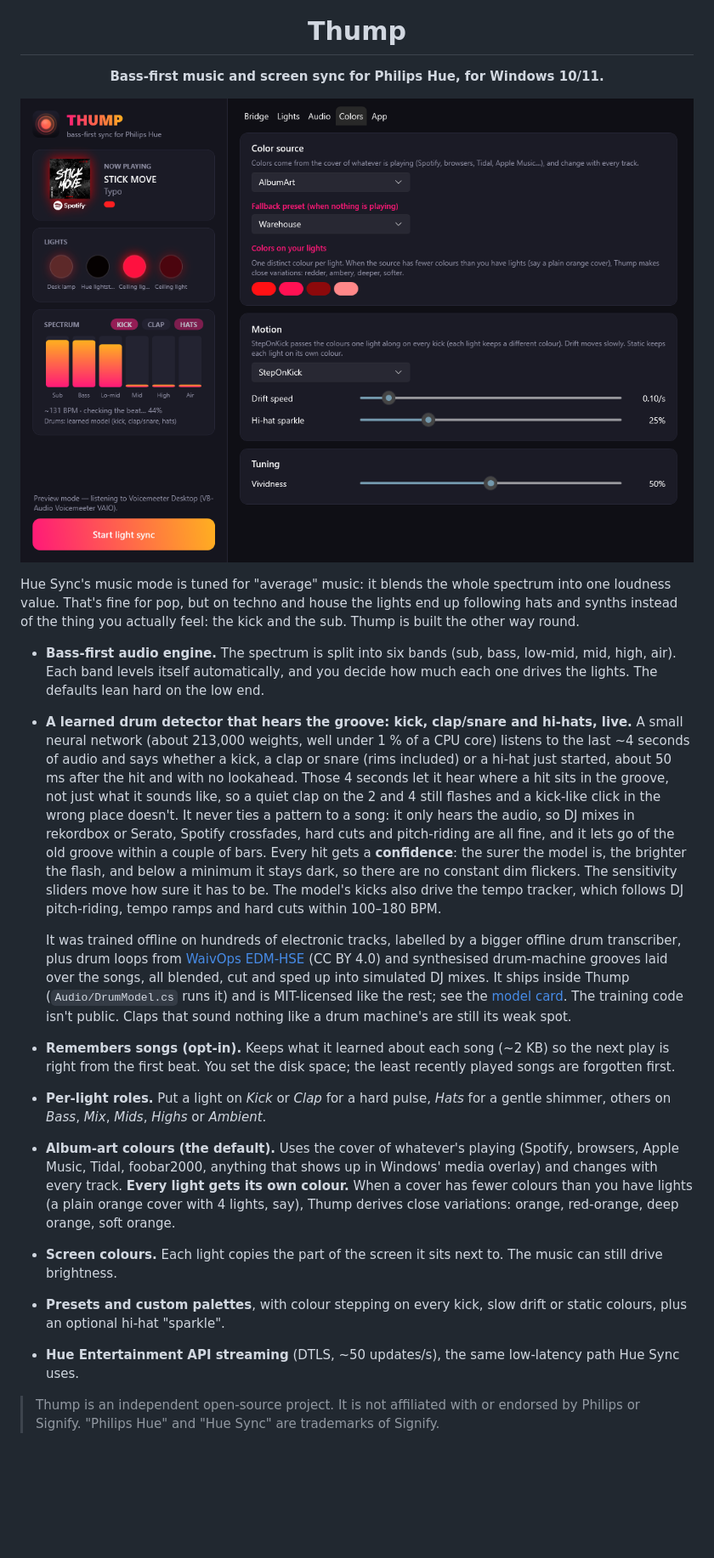
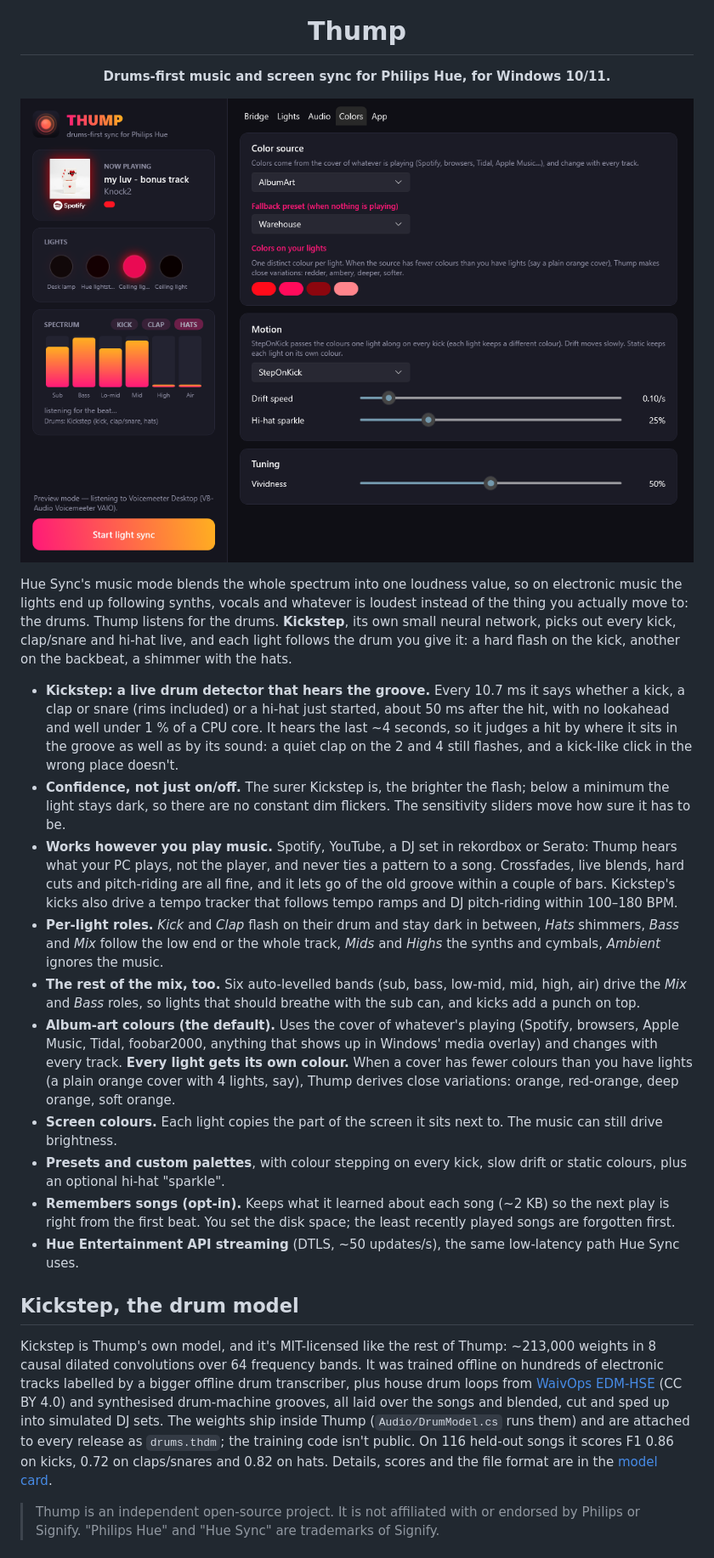
Before and after one commit to Lancito01/thump, a Markdown page: README.md, the part around one of its changes. Shown at 85% size. GitHub-like rendering; pictures changed too: docs/screenshot-colors.png; blank space fills up the shorter version.

Commit message:
Drums-first: name the model Kickstep, README rewritten around it
The README leads with the drums instead of the bass: Kickstep, what it hears, that it
works with any player or DJ software, then the bands as "the rest of the mix", and a
section on the model itself. The model card moves to docs/KICKSTEP.md. App subtitle,
Audio tab and live panel say drums-first / Kickstep; new screenshot to match.

Co-Authored-By: Claude Opus 5.5 <noreply@anthropic.com>

```diff
--- a/README.md
+++ b/README.md
@@ -2,36 +2,29 @@
 
 <h1 align="center">Thump</h1>
 
-<p align="center"><b>Bass-first music and screen sync for Philips Hue, for Windows 10/11.</b></p>
+<p align="center"><b>Drums-first music and screen sync for Philips Hue, for Windows 10/11.</b></p>
 
 <p align="center"><img src="docs/screenshot-colors.png" width="820" alt="Thump: album-art colours spread across four lights, live spectrum and the KICK, CLAP and HATS indicators"></p>
 
-Hue Sync's music mode is tuned for "average" music: it blends the whole spectrum into one loudness value. That's
-fine for pop, but on techno and house the lights end up following hats and synths instead of the thing you actually
-feel: the kick and the sub. Thump is built the other way round.
+Hue Sync's music mode blends the whole spectrum into one loudness value, so on electronic music the lights end up
+following synths, vocals and whatever is loudest instead of the thing you actually move to: the drums. Thump listens
+for the drums. **Kickstep**, its own small neural network, picks out every kick, clap/snare and hi-hat live, and each
+light follows the drum you give it: a hard flash on the kick, another on the backbeat, a shimmer with the hats.
 
-- **Bass-first audio engine.** The spectrum is split into six bands (sub, bass, low-mid, mid, high, air). Each band
-  levels itself automatically, and you decide how much each one drives the lights. The defaults lean hard on the low end.
-- **A learned drum detector that hears the groove: kick, clap/snare and hi-hats, live.** A small neural network
-  (about 213,000 weights, well under 1 % of a CPU core) listens to the last ~4 seconds of audio and says whether a
-  kick, a clap or snare (rims included) or a hi-hat just started, about 50 ms after the hit and with no lookahead.
-  Those 4 seconds let it hear where a hit sits in the groove, not just what it sounds like, so a quiet clap on the
-  2 and 4 still flashes and a kick-like click in the wrong place doesn't. It never ties a pattern to a song: it only
-  hears the audio, so DJ mixes in rekordbox or Serato, Spotify crossfades, hard cuts and pitch-riding are all fine,
-  and it lets go of the old groove within a couple of bars. Every hit gets a
-  **confidence**: the surer the model is, the brighter the flash, and below a minimum it stays dark, so there are no
-  constant dim flickers. The sensitivity sliders move how sure it has to be. The model's kicks also drive the tempo
-  tracker, which follows DJ pitch-riding, tempo ramps and hard cuts within 100–180 BPM.
-
-  It was trained offline on hundreds of electronic tracks, labelled by a bigger offline drum transcriber, plus drum
-  loops from [WaivOps EDM-HSE](https://doi.org/10.5281/zenodo.13769544) (CC BY 4.0) and synthesised drum-machine
-  grooves laid over the songs, all blended, cut and sped up into simulated DJ mixes. It ships inside Thump (`Audio/DrumModel.cs` runs it) and is MIT-licensed like the
-  rest; see the [model card](docs/DRUM_MODEL.md). The training code isn't public.
-  Claps that sound nothing like a drum machine's are still its weak spot.
-- **Remembers songs (opt-in).** Keeps what it learned about each song (~2 KB) so the next play is right from the first
-  beat. You set the disk space; the least recently played songs are forgotten first.
-- **Per-light roles.** Put a light on *Kick* or *Clap* for a hard pulse, *Hats* for a gentle shimmer, others on
-  *Bass*, *Mix*, *Mids*, *Highs* or *Ambient*.
+- **Kickstep: a live drum detector that hears the groove.** Every 10.7 ms it says whether a kick, a clap or snare
+  (rims included) or a hi-hat just started, about 50 ms after the hit, with no lookahead and well under 1 % of a CPU
+  core. It hears the last ~4 seconds, so it judges a hit by where it sits in the groove as well as by its sound: a
+  quiet clap on the 2 and 4 still flashes, and a kick-like click in the wrong place doesn't.
+- **Confidence, not just on/off.** The surer Kickstep is, the brighter the flash; below a minimum the light stays
+  dark, so there are no constant dim flickers. The sensitivity sliders move how sure it has to be.
+- **Works however you play music.** Spotify, YouTube, a DJ set in rekordbox or Serato: Thump hears what your PC
+  plays, not the player, and never ties a pattern to a song. Crossfades, live blends, hard cuts and pitch-riding are
+  all fine, and it lets go of the old groove within a couple of bars. Kickstep's kicks also drive a tempo tracker
+  that follows tempo ramps and DJ pitch-riding within 100–180 BPM.
+- **Per-light roles.** *Kick* and *Clap* flash on their drum and stay dark in between, *Hats* shimmers, *Bass* and
+  *Mix* follow the low end or the whole track, *Mids* and *Highs* the synths and cymbals, *Ambient* ignores the music.
+- **The rest of the mix, too.** Six auto-levelled bands (sub, bass, low-mid, mid, high, air) drive the *Mix* and
+  *Bass* roles, so lights that should breathe with the sub can, and kicks add a punch on top.
 - **Album-art colours (the default).** Uses the cover of whatever's playing (Spotify, browsers, Apple Music, Tidal,
   foobar2000, anything that shows up in Windows' media overlay) and changes with every track. **Every light gets its own
   colour.** When a cover has fewer colours than you have lights (a plain orange cover with 4 lights, say), Thump
@@ -39,7 +32,20 @@ feel: the kick and the sub. Thump is built the other way round.
 - **Screen colours.** Each light copies the part of the screen it sits next to. The music can still drive brightness.
 - **Presets and custom palettes**, with colour stepping on every kick, slow drift or static colours, plus an optional
   hi-hat "sparkle".
+- **Remembers songs (opt-in).** Keeps what it learned about each song (~2 KB) so the next play is right from the first
+  beat. You set the disk space; the least recently played songs are forgotten first.
 - **Hue Entertainment API streaming** (DTLS, ~50 updates/s), the same low-latency path Hue Sync uses.
+
+## Kickstep, the drum model
+
+Kickstep is Thump's own model, and it's MIT-licensed like the rest of Thump: ~213,000 weights in 8 causal dilated
+convolutions over 64 frequency bands. It was trained offline on hundreds of electronic tracks labelled by a bigger
+offline drum transcriber, plus house drum loops from [WaivOps EDM-HSE](https://doi.org/10.5281/zenodo.13769544)
+(CC BY 4.0) and synthesised drum-machine grooves, all laid over the songs and blended, cut and sped up into
+simulated DJ sets. The weights ship inside Thump (`Audio/DrumModel.cs` runs them) and are attached to every release
+as `drums.thdm`; the training code isn't public. On 116 held-out songs it scores F1 0.86 on kicks, 0.72 on
+claps/snares and 0.82 on hats. Details, scores and the file format are in the
+[model card](docs/KICKSTEP.md).
 
 > Thump is an independent open-source project. It is not affiliated with or endorsed by Philips or Signify.
 > "Philips Hue" and "Hue Sync" are trademarks of Signify.
```
Also changed, not shown: other parts of README.md (+11 -11 lines), docs/KICKSTEP.md (renamed from docs/DRUM_MODEL.md, +2 -2 lines), docs/ROADMAP.md (+2 -2 lines), 2 other files.
